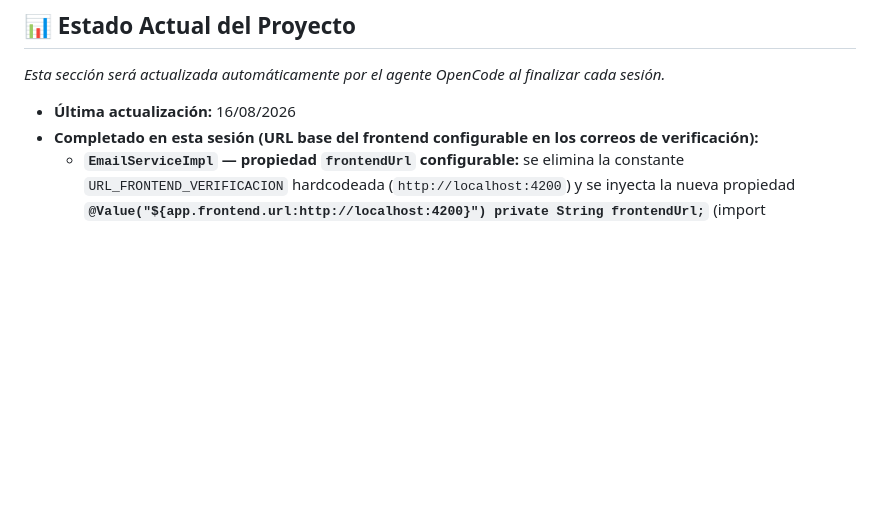
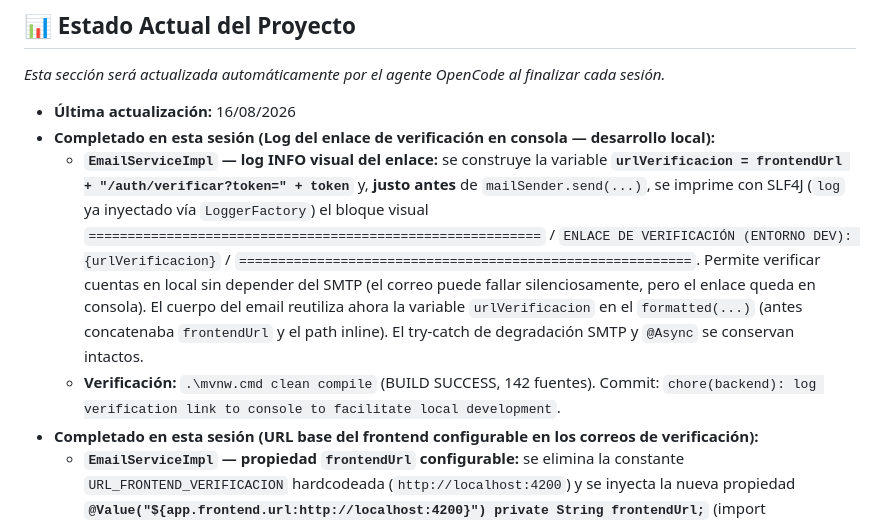
Before and after one commit to JMCode91/viajes-app, a Markdown page: backend/AGENTS.md, the part around the change. Drawn GitHub-style; blank space fills up the shorter version.

Commit message:
docs(backend): update AGENTS.md with dev verification link logging

```diff
--- a/backend/AGENTS.md
+++ b/backend/AGENTS.md
@@ -46,6 +46,9 @@ Desarrollo de una aplicación web de gestión integral de viajes enfocada estric
 *Esta sección será actualizada automáticamente por el agente OpenCode al finalizar cada sesión.*
 
 - **Última actualización:** 16/08/2026
+- **Completado en esta sesión (Log del enlace de verificación en consola — desarrollo local):**
+  - **`EmailServiceImpl` — log INFO visual del enlace:** se construye la variable **`urlVerificacion = frontendUrl + "/auth/verificar?token=" + token`** y, **justo antes** de `mailSender.send(...)`, se imprime con SLF4J (`log` ya inyectado vía `LoggerFactory`) el bloque visual `==========================================================` / `ENLACE DE VERIFICACIÓN (ENTORNO DEV): {urlVerificacion}` / `==========================================================`. Permite verificar cuentas en local sin depender del SMTP (el correo puede fallar silenciosamente, pero el enlace queda en consola). El cuerpo del email reutiliza ahora la variable `urlVerificacion` en el `formatted(...)` (antes concatenaba `frontendUrl` y el path inline). El try-catch de degradación SMTP y `@Async` se conservan intactos.
+  - **Verificación:** `.\mvnw.cmd clean compile` (BUILD SUCCESS, 142 fuentes). Commit: `chore(backend): log verification link to console to facilitate local development`.
 - **Completado en esta sesión (URL base del frontend configurable en los correos de verificación):**
   - **`EmailServiceImpl` — propiedad `frontendUrl` configurable:** se elimina la constante `URL_FRONTEND_VERIFICACION` hardcodeada (`http://localhost:4200`) y se inyecta la nueva propiedad **`@Value("${app.frontend.url:http://localhost:4200}") private String frontendUrl;`** (import `org.springframework.beans.factory.annotation.Value`). El cuerpo del correo de confirmación construye ahora el enlace con **`frontendUrl + "/auth/verificar?token=" + token`** (mismo formato, sin ruta quemada). En producción basta con sobrescribir `app.frontend.url` (variable de entorno) para que los usuarios reciban el enlace real en vez de `localhost`.
   - **`application.properties` — nueva propiedad `app.frontend.url=http://localhost:4200`:** se añade la sección `# --- Frontend (enlaces en los correos) ---` para que el entorno de desarrollo quede reflejado por defecto (con comentario sobre la sobrescritura vía entorno en producción).
```
